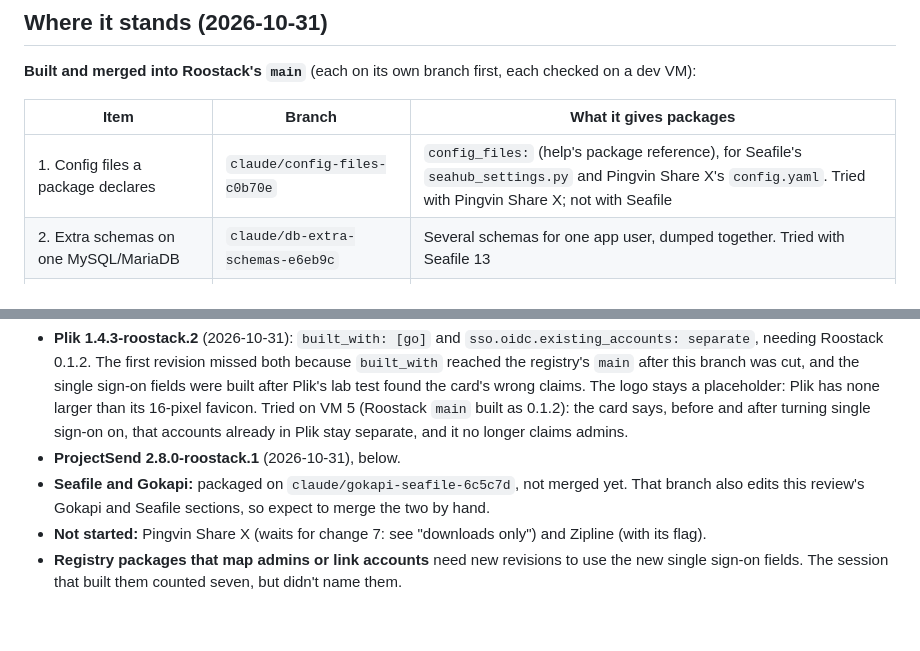
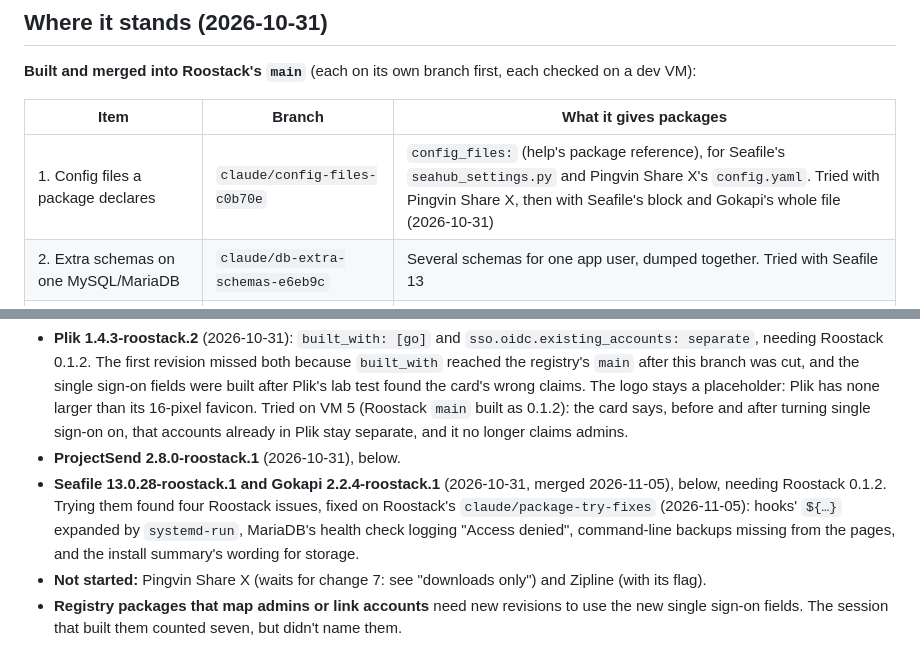
Before and after one commit to roostack/services, a Markdown page: docs/review-file-sharing-2026-10.md, 2 parts joined by grey strips. Drawn GitHub-style; blank space fills up the shorter version.

Commit message:
Review: Seafile and Gokapi merged
Co-Authored-By: Claude Opus 5.5 <noreply@anthropic.com>

```diff
--- a/docs/review-file-sharing-2026-10.md
+++ b/docs/review-file-sharing-2026-10.md
@@ -33,7 +33,7 @@ Upstream facts were checked on 2026-10-30 against each project's repository, rel
 
 | Item | Branch | What it gives packages |
 |---|---|---|
-| 1. Config files a package declares | `claude/config-files-c0b70e` | `config_files:` (help's package reference), for Seafile's `seahub_settings.py` and Pingvin Share X's `config.yaml`. Tried with Pingvin Share X; not with Seafile |
+| 1. Config files a package declares | `claude/config-files-c0b70e` | `config_files:` (help's package reference), for Seafile's `seahub_settings.py` and Pingvin Share X's `config.yaml`. Tried with Pingvin Share X, then with Seafile's block and Gokapi's whole file (2026-10-31) |
 | 2. Extra schemas on one MySQL/MariaDB | `claude/db-extra-schemas-e6eb9c` | Several schemas for one app user, dumped together. Tried with Seafile 13 |
 | 3. Public addresses wait for setup | `claude/public-after-setup-2b5e8f` | Every package: no public address until its install hooks succeed |
 | 5. Scheduled hooks | `claude/scheduled-hooks-deaa61` | `on: schedule` with `every:` and `timeout:`; a run past its timeout restarts its container |
@@ -46,7 +46,7 @@ Upstream facts were checked on 2026-10-30 against each project's repository, rel
 
 - **Plik 1.4.3-roostack.2** (2026-10-31): `built_with: [go]` and `sso.oidc.existing_accounts: separate`, needing Roostack 0.1.2. The first revision missed both because `built_with` reached the registry's `main` after this branch was cut, and the single sign-on fields were built after Plik's lab test found the card's wrong claims. The logo stays a placeholder: Plik has none larger than its 16-pixel favicon. Tried on VM 5 (Roostack `main` built as 0.1.2): the card says, before and after turning single sign-on on, that accounts already in Plik stay separate, and it no longer claims admins.
 - **ProjectSend 2.8.0-roostack.1** (2026-10-31), below.
-- **Seafile and Gokapi:** packaged on `claude/gokapi-seafile-6c5c7d`, not merged yet. That branch also edits this review's Gokapi and Seafile sections, so expect to merge the two by hand.
+- **Seafile 13.0.28-roostack.1 and Gokapi 2.2.4-roostack.1** (2026-10-31, merged 2026-11-05), below, needing Roostack 0.1.2. Trying them found four Roostack issues, fixed on Roostack's `claude/package-try-fixes` (2026-11-05): hooks' `${…}` expanded by `systemd-run`, MariaDB's health check logging "Access denied", command-line backups missing from the pages, and the install summary's wording for storage.
 - **Not started:** Pingvin Share X (waits for change 7: see "downloads only") and Zipline (with its flag).
 - **Registry packages that map admins or link accounts** need new revisions to use the new single sign-on fields. The session that built them counted seven, but didn't name them.
 
```
